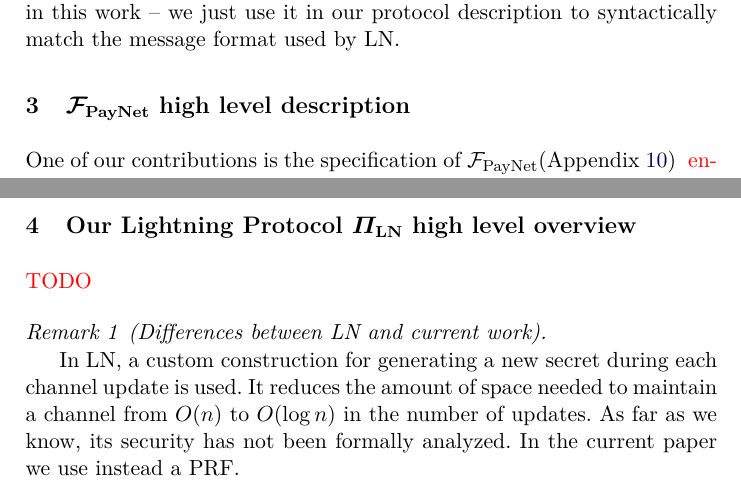
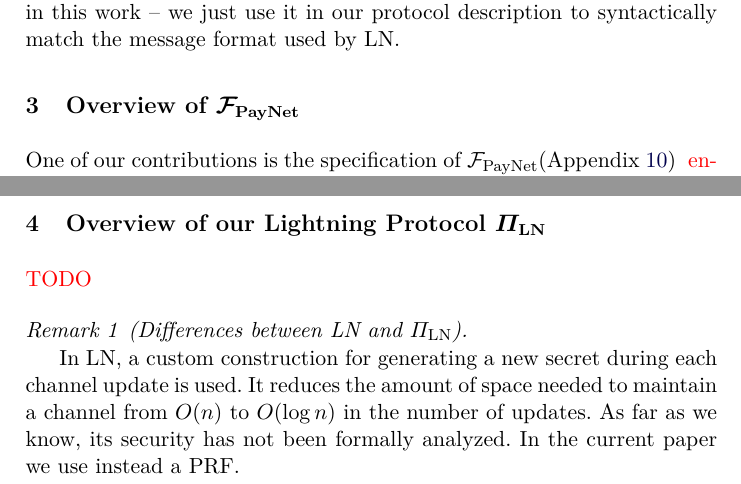
Before and after one commit to OrfeasLitos/PaymentChannels, a LaTeX paper (src/paymentChannels.tex, which reads src/functdescr.tex, src/protdescr.tex): two parts of pages 5 and 8 of 67, joined at a grey line, cut so that both start at the same text. Compiled offline with pdfLaTeX.

Commit message:
Rename overview sections

```diff
--- a/src/functdescr.tex
+++ b/src/functdescr.tex
@@ -1,4 +1,4 @@
-\section{\fpaynet{} high level description}
+\section{Overview of \fpaynet{}}
   One of our contributions is the specification of \fpaynet
   (Appendix~\ref{appendix:payfunc}) \TODO{ensure this works}, a functionality
   that describes the functional and security guarantees given by an ideal
--- a/src/protdescr.tex
+++ b/src/protdescr.tex
@@ -1,7 +1,7 @@
-\section{Our Lightning Protocol $\Pi_{\mathrm{LN}}$ high level overview}
+\section{Overview of our Lightning Protocol $\Pi_{\mathrm{LN}}$}
   \TODO{TODO}
 
-  \begin{remark}[Differences between LN and current work]
+  \begin{remark}[Differences between LN and $\Pi_{\mathrm{LN}}$]
 
     In LN, a custom construction for generating a new secret during each channel
     update is used. It reduces the amount of space needed to maintain a channel
```
